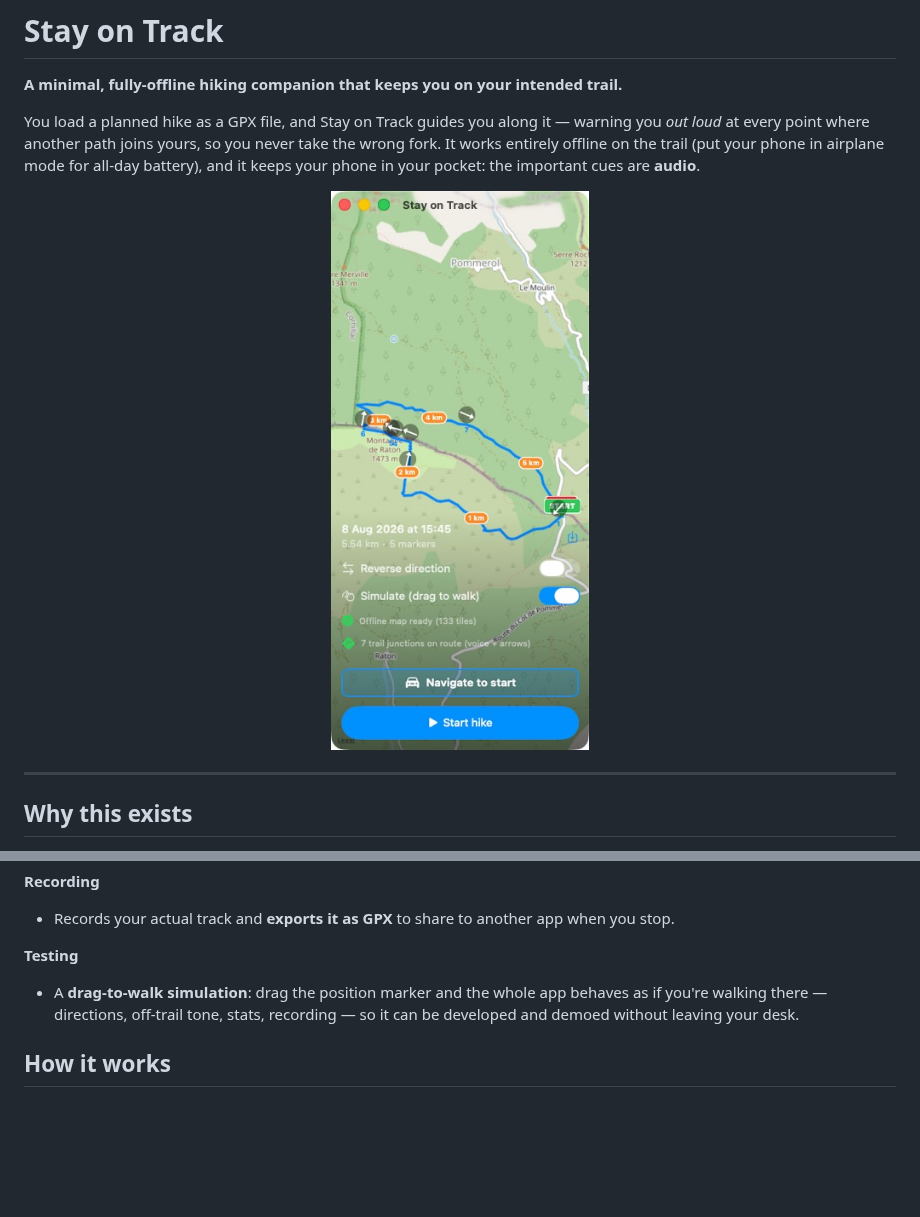
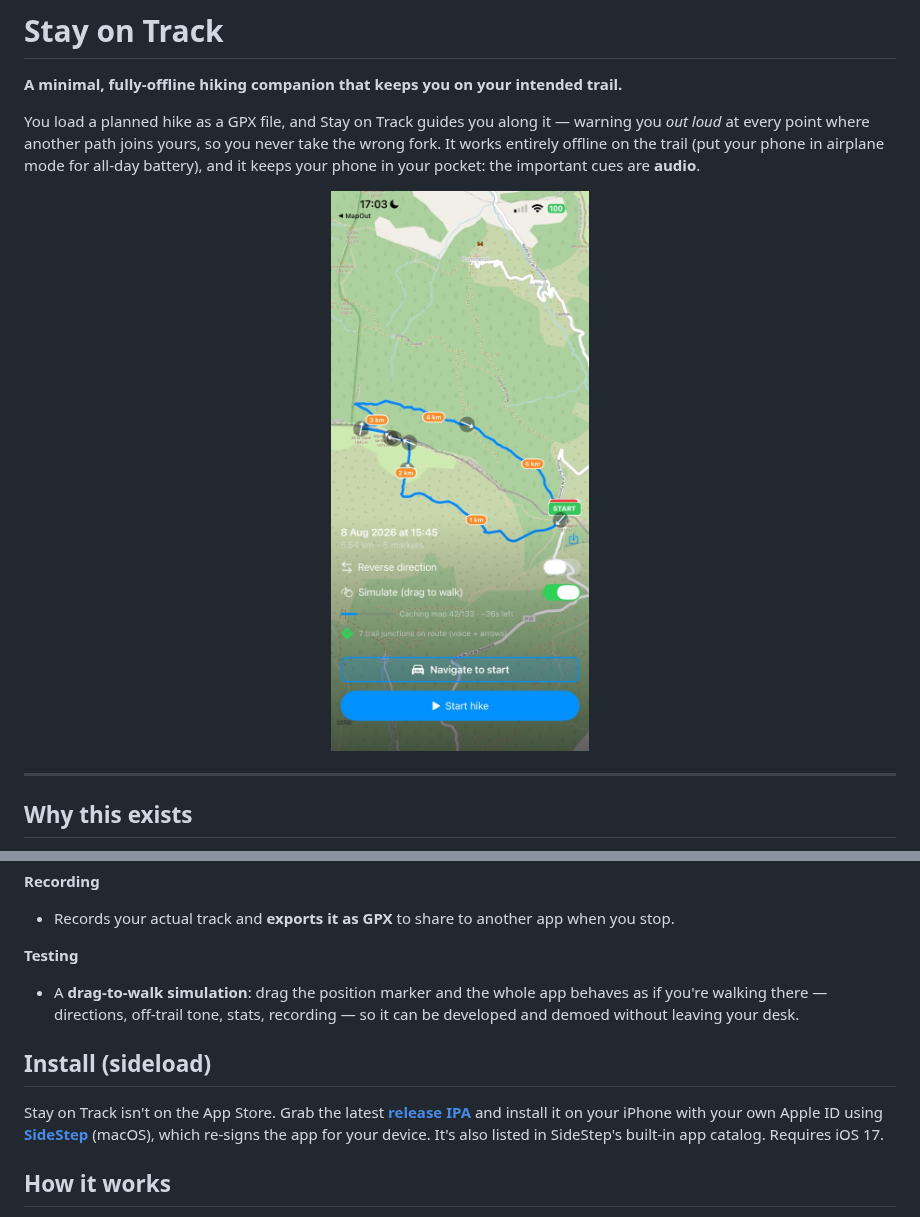
Before and after one commit to johnbuckman/stayontrack, a Markdown page: README.md, 2 parts joined by grey strips. Drawn GitHub-style; pictures changed too: docs/screenshot.jpg; blank space fills up the shorter version.

Commit message:
Update screenshot to real-device shot; add sideload install section

```diff
--- a/README.md
+++ b/README.md
@@ -55,6 +55,10 @@ Everything needed for the hike is downloaded once (map, trails, elevation) when
 **Testing**
 - A **drag-to-walk simulation**: drag the position marker and the whole app behaves as if you're walking there — directions, off-trail tone, stats, recording — so it can be developed and demoed without leaving your desk.
 
+## Install (sideload)
+
+Stay on Track isn't on the App Store. Grab the latest **[release IPA](https://github.com/johnbuckman/stayontrack/releases/latest)** and install it on your iPhone with your own Apple ID using [**SideStep**](https://github.com/johnbuckman/SideStep) (macOS), which re-signs the app for your device. It's also listed in SideStep's built-in app catalog. Requires iOS 17.
+
 ## How it works
 
 - **SwiftUI** app; **MapKit** with a custom `MKTileOverlay` serving cached OSM raster tiles; **CoreLocation** for tracking; **AVFoundation** for the tone (synthesised sine) and the bundled voice clips.
```
Also changed, not shown: 1 other file.
